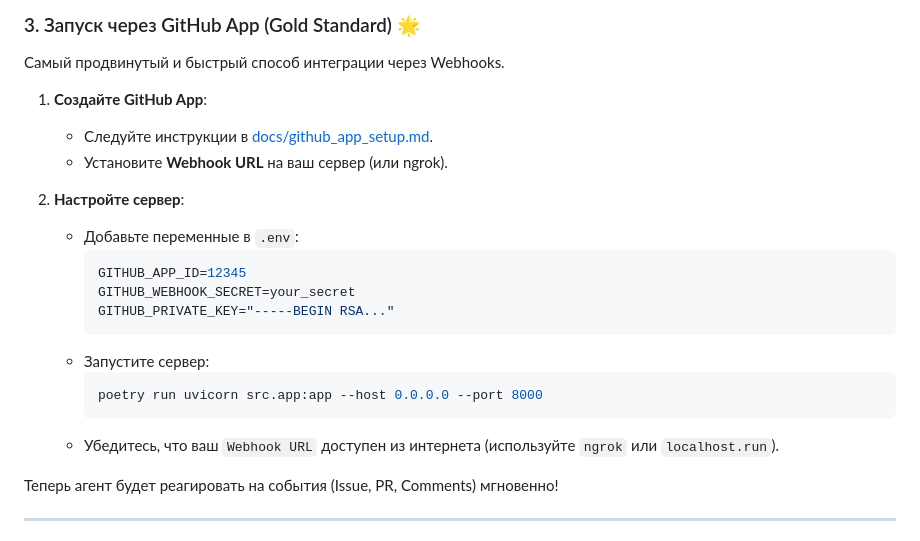
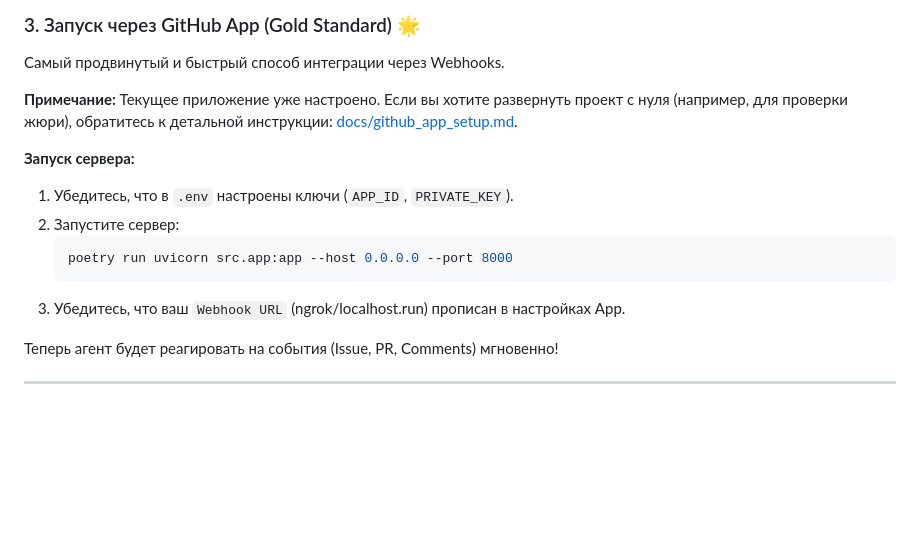
Before and after one commit to SikioN/MegaSchool-Coding-Agents, a Markdown page: README.md, the part around the change. GitHub-like rendering; blank space fills up the shorter version.

Commit message:
docs: Refine usage instructions

````diff
--- a/README.md
+++ b/README.md
@@ -83,22 +83,15 @@
 ### 3. Запуск через GitHub App (Gold Standard) 🌟
 Самый продвинутый и быстрый способ интеграции через Webhooks.
 
-1.  **Создайте GitHub App**:
-    *   Следуйте инструкции в [docs/github_app_setup.md](docs/github_app_setup.md).
-    *   Установите **Webhook URL** на ваш сервер (или ngrok).
+**Примечание:** Текущее приложение уже настроено. Если вы хотите развернуть проект с нуля (например, для проверки жюри), обратитесь к детальной инструкции: [docs/github_app_setup.md](docs/github_app_setup.md).
 
-2.  **Настройте сервер**:
-    *   Добавьте переменные в `.env`:
-        ```ini
-        GITHUB_APP_ID=12345
-        GITHUB_WEBHOOK_SECRET=your_secret
-        GITHUB_PRIVATE_KEY="-----BEGIN RSA..."
-        ```
-    *   Запустите сервер:
-        ```bash
-        poetry run uvicorn src.app:app --host 0.0.0.0 --port 8000
-        ```
-    *   Убедитесь, что ваш `Webhook URL` доступен из интернета (используйте `ngrok` или `localhost.run`).
+**Запуск сервера:**
+1.  Убедитесь, что в `.env` настроены ключи (`APP_ID`, `PRIVATE_KEY`).
+2.  Запустите сервер:
+    ```bash
+    poetry run uvicorn src.app:app --host 0.0.0.0 --port 8000
+    ```
+3.  Убедитесь, что ваш `Webhook URL` (ngrok/localhost.run) прописан в настройках App.
 
 Теперь агент будет реагировать на события (Issue, PR, Comments) мгновенно!
 
````
